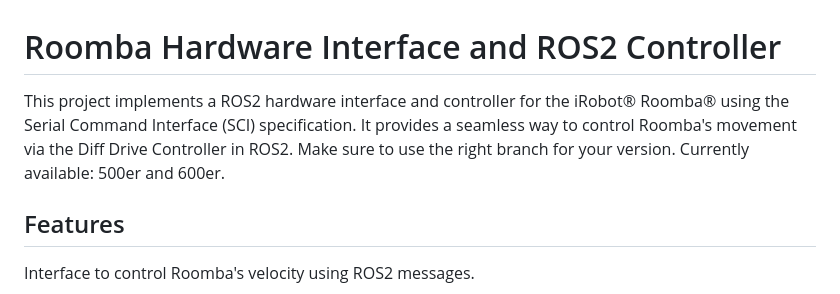
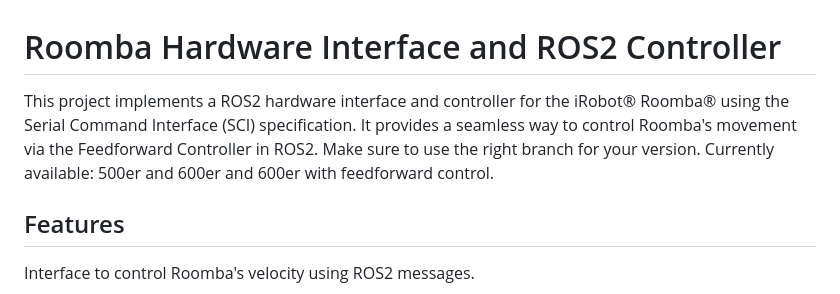
Before and after one commit to TaylorDelta/RoombaRos2Control, a Markdown page: README.md, the part around the change. Rendered like a GitHub page.

```diff
--- a/README.md
+++ b/README.md
@@ -1,7 +1,7 @@
 # Roomba Hardware Interface and ROS2 Controller
 
-This project implements a ROS2 hardware interface and controller for the iRobot® Roomba® using the Serial Command Interface (SCI) specification. It provides a seamless way to control Roomba's movement via the Diff Drive Controller in ROS2.
-Make sure to use the right branch for your version. Currently available: 500er and 600er.
+This project implements a ROS2 hardware interface and controller for the iRobot® Roomba® using the Serial Command Interface (SCI) specification. It provides a seamless way to control Roomba's movement via the Feedforward Controller in ROS2.
+Make sure to use the right branch for your version. Currently available: 500er and 600er and 600er with feedforward control.
 
 ## Features
 
```
